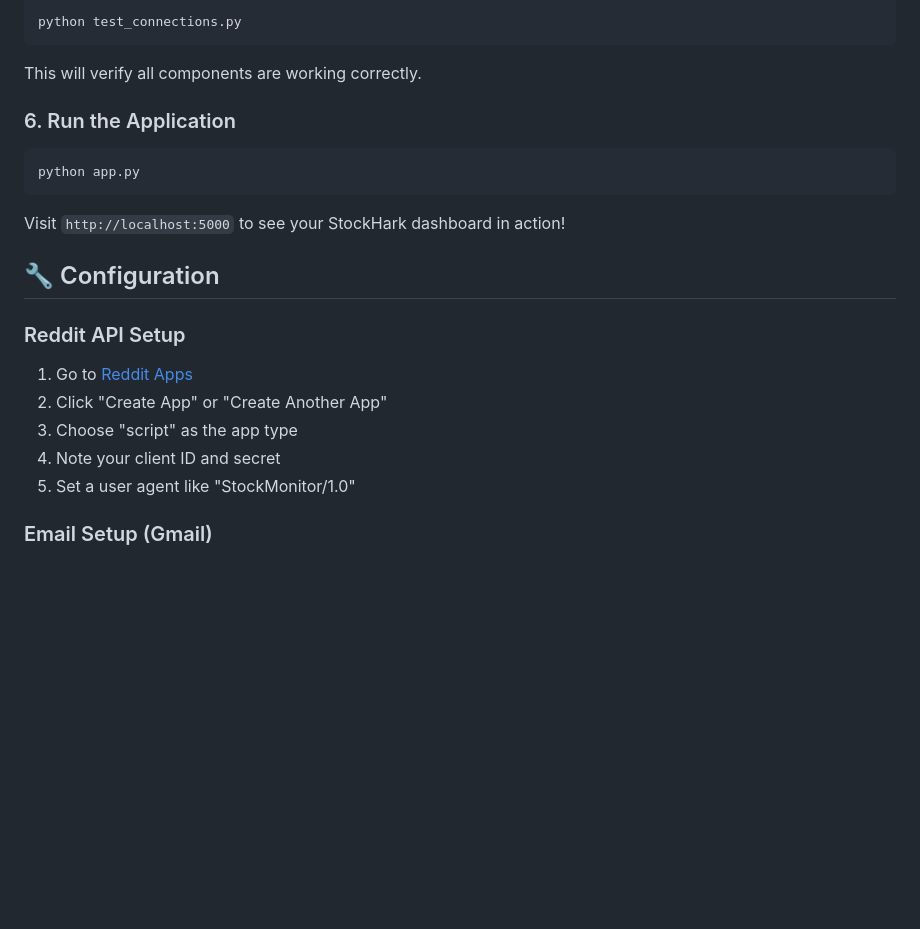
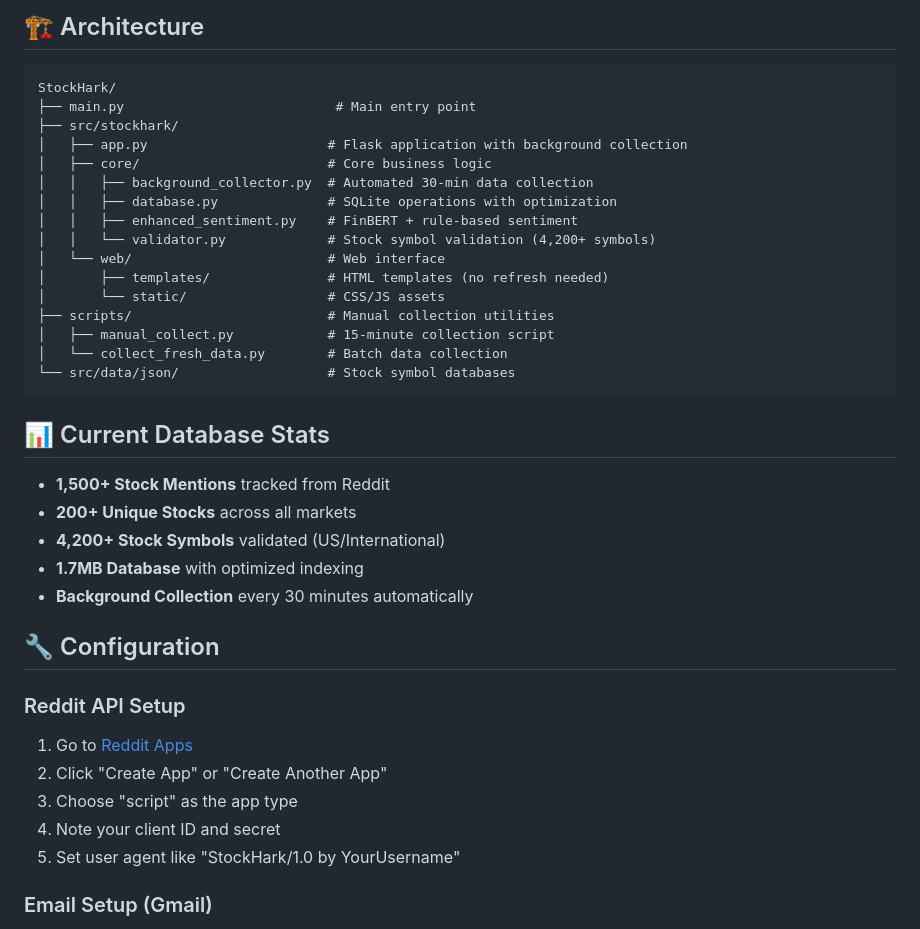
Before and after one commit to bestin-07/harkonreddit, a Markdown page: README.md, the part around the change printed below. GitHub-like rendering; blank space fills up the shorter version.

````diff
--- a/README.md
+++ b/README.md
@@ -76,17 +84,32 @@ MAIL_PASSWORD=your-app-password
 
-```bash
-python test_connections.py
+## 🏗️ Architecture
+
+```
+StockHark/
+├── main.py                           # Main entry point
+├── src/stockhark/
+│   ├── app.py                       # Flask application with background collection
+│   ├── core/                        # Core business logic
+│   │   ├── background_collector.py  # Automated 30-min data collection
+│   │   ├── database.py              # SQLite operations with optimization
+│   │   ├── enhanced_sentiment.py    # FinBERT + rule-based sentiment
+│   │   └── validator.py             # Stock symbol validation (4,200+ symbols)
+│   └── web/                         # Web interface
+│       ├── templates/               # HTML templates (no refresh needed)
+│       └── static/                  # CSS/JS assets
+├── scripts/                         # Manual collection utilities
+│   ├── manual_collect.py            # 15-minute collection script
+│   └── collect_fresh_data.py        # Batch data collection
+└── src/data/json/                   # Stock symbol databases
 ```
 
-This will verify all components are working correctly.
+## 📊 Current Database Stats
 
-### 6. Run the Application
-
-```bash
-python app.py
-```
-
-Visit `http://localhost:5000` to see your StockHark dashboard in action!
+- **1,500+ Stock Mentions** tracked from Reddit
+- **200+ Unique Stocks** across all markets
+- **4,200+ Stock Symbols** validated (US/International)
+- **1.7MB Database** with optimized indexing
+- **Background Collection** every 30 minutes automatically
 
 ## 🔧 Configuration
 
@@ -96,7 +119,7 @@ Visit `http://localhost:5000` to see your StockHark dashboard in action!
 2. Click "Create App" or "Create Another App"
 3. Choose "script" as the app type
 4. Note your client ID and secret
-5. Set a user agent like "StockMonitor/1.0"
+5. Set user agent like "StockHark/1.0 by YourUsername"
 
 ### Email Setup (Gmail)
 
````
Also changed, not shown: other parts of README.md (+46 -38 lines).
